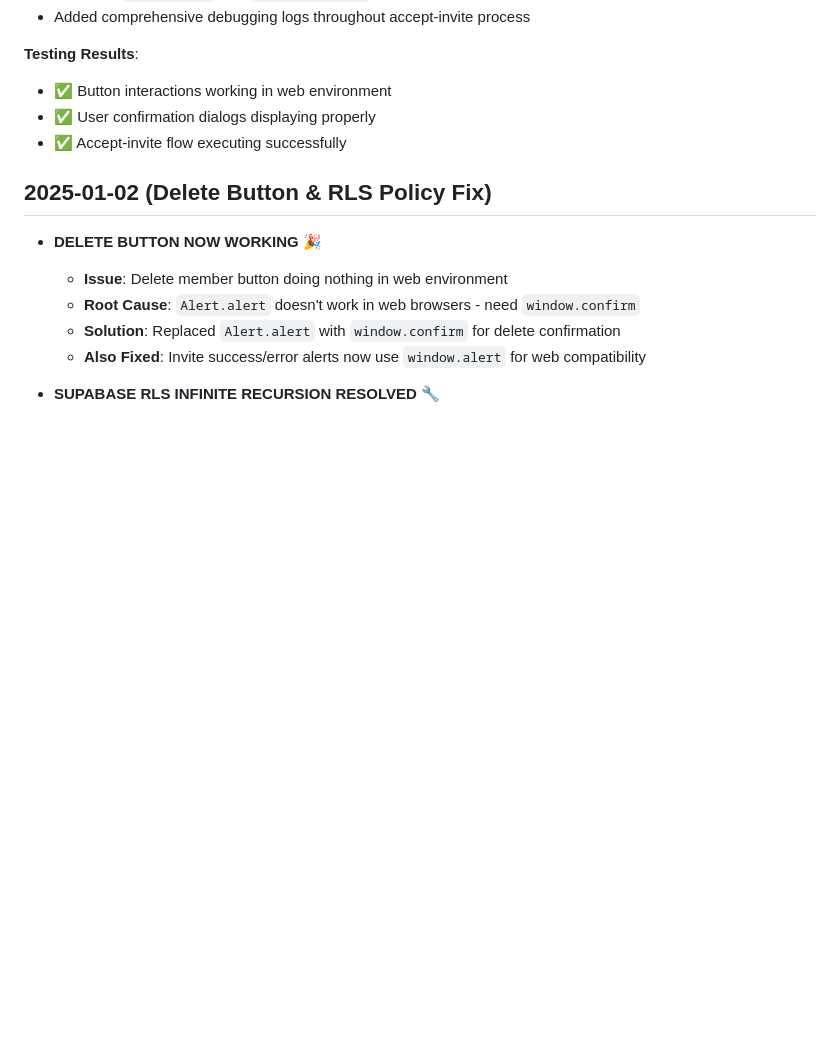
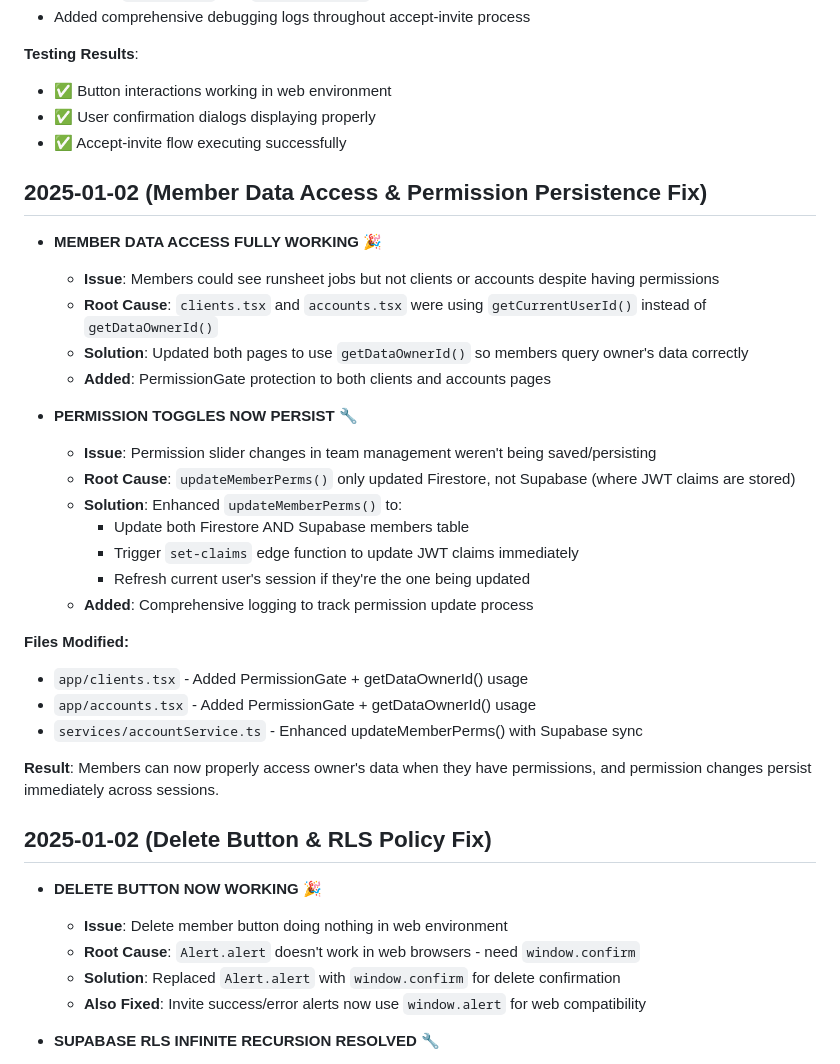
Before and after one commit to phrygian100/RoundManagerApp, a Markdown page: docs/code-changes.md, the part around the change. Drawn GitHub-style; blank space fills up the shorter version.

Commit message:
Document member data access and permission persistence fixes

```diff
--- a/docs/code-changes.md
+++ b/docs/code-changes.md
@@ -341,6 +341,29 @@ async function syncMembersFromSupabase(): Promise<void>
 - ✅ User confirmation dialogs displaying properly
 - ✅ Accept-invite flow executing successfully
 
+## 2025-01-02 (Member Data Access & Permission Persistence Fix)
+- **MEMBER DATA ACCESS FULLY WORKING** 🎉
+  - **Issue**: Members could see runsheet jobs but not clients or accounts despite having permissions
+  - **Root Cause**: `clients.tsx` and `accounts.tsx` were using `getCurrentUserId()` instead of `getDataOwnerId()`
+  - **Solution**: Updated both pages to use `getDataOwnerId()` so members query owner's data correctly
+  - **Added**: PermissionGate protection to both clients and accounts pages
+
+- **PERMISSION TOGGLES NOW PERSIST** 🔧
+  - **Issue**: Permission slider changes in team management weren't being saved/persisting
+  - **Root Cause**: `updateMemberPerms()` only updated Firestore, not Supabase (where JWT claims are stored)
+  - **Solution**: Enhanced `updateMemberPerms()` to:
+    - Update both Firestore AND Supabase members table
+    - Trigger `set-claims` edge function to update JWT claims immediately
+    - Refresh current user's session if they're the one being updated
+  - **Added**: Comprehensive logging to track permission update process
+
+**Files Modified:**
+- `app/clients.tsx` - Added PermissionGate + getDataOwnerId() usage
+- `app/accounts.tsx` - Added PermissionGate + getDataOwnerId() usage
+- `services/accountService.ts` - Enhanced updateMemberPerms() with Supabase sync
+
+**Result**: Members can now properly access owner's data when they have permissions, and permission changes persist immediately across sessions.
+
 ## 2025-01-02 (Delete Button & RLS Policy Fix)
 - **DELETE BUTTON NOW WORKING** 🎉
   - **Issue**: Delete member button doing nothing in web environment
```
